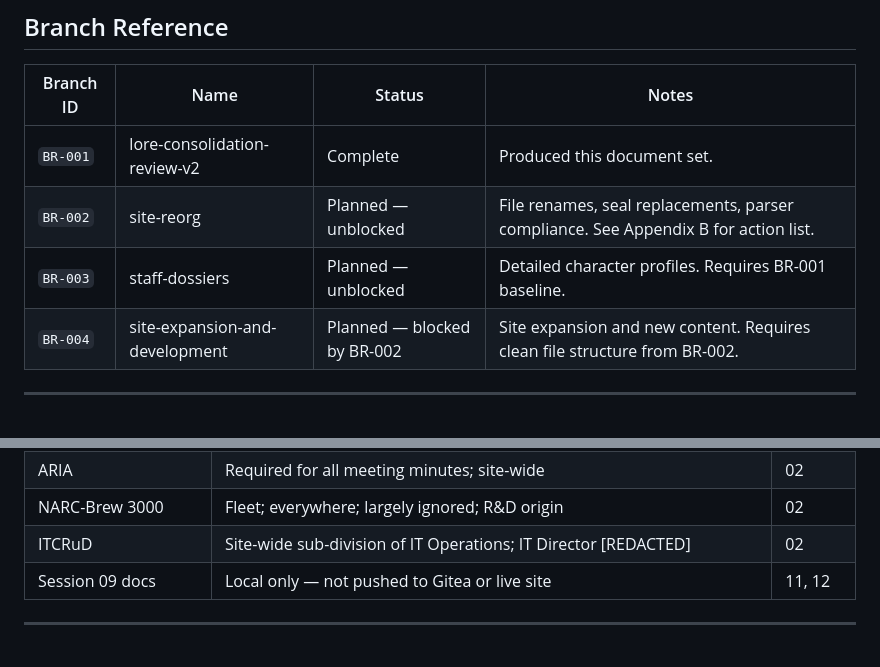
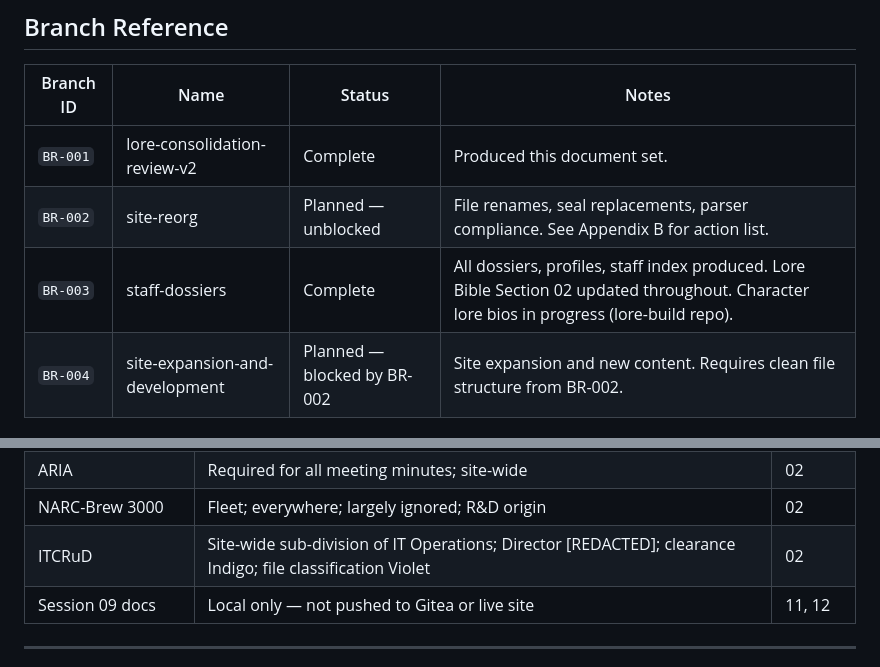
Before and after one commit to cyberpunk2350/notarealcompany.enterprises, a Markdown page: _meta/lore-bible/narc-primer-index.md, 2 parts joined by grey strips. Rendered like a GitHub page.

```diff
--- a/_meta/lore-bible/narc-primer-index.md
+++ b/_meta/lore-bible/narc-primer-index.md
@@ -21,7 +21,7 @@ The lore bible is divided into numbered sections and appendices. Sections 01–0
 |-----------|------|--------|-------|
 | `BR-001` | lore-consolidation-review-v2 | Complete | Produced this document set. |
 | `BR-002` | site-reorg | Planned — unblocked | File renames, seal replacements, parser compliance. See Appendix B for action list. |
-| `BR-003` | staff-dossiers | Planned — unblocked | Detailed character profiles. Requires BR-001 baseline. |
+| `BR-003` | staff-dossiers | Complete | All dossiers, profiles, staff index produced. Lore Bible Section 02 updated throughout. Character lore bios in progress (lore-build repo). |
 | `BR-004` | site-expansion-and-development | Planned — blocked by BR-002 | Site expansion and new content. Requires clean file structure from BR-002. |
 
 ---
@@ -95,7 +95,7 @@ The lore bible is divided into numbered sections and appendices. Sections 01–0
 | Timeline format | 4-column default (Phase / Workstream / Status / Dependencies); project-flexible | 05 |
 | ARIA | Required for all meeting minutes; site-wide | 02 |
 | NARC-Brew 3000 | Fleet; everywhere; largely ignored; R&D origin | 02 |
-| ITCRuD | Site-wide sub-division of IT Operations; IT Director [REDACTED] | 02 |
+| ITCRuD | Site-wide sub-division of IT Operations; Director [REDACTED]; clearance Indigo; file classification Violet | 02 |
 | Session 09 docs | Local only — not pushed to Gitea or live site | 11, 12 |
 
 ---
```
Also changed, not shown: _meta/lore-bible/narc-primer-appendix-editorial-history.md (+22 -0 lines), _meta/lore-bible/narc-primer-section-02-canonical-org-structure.md (+1 -1 lines).
